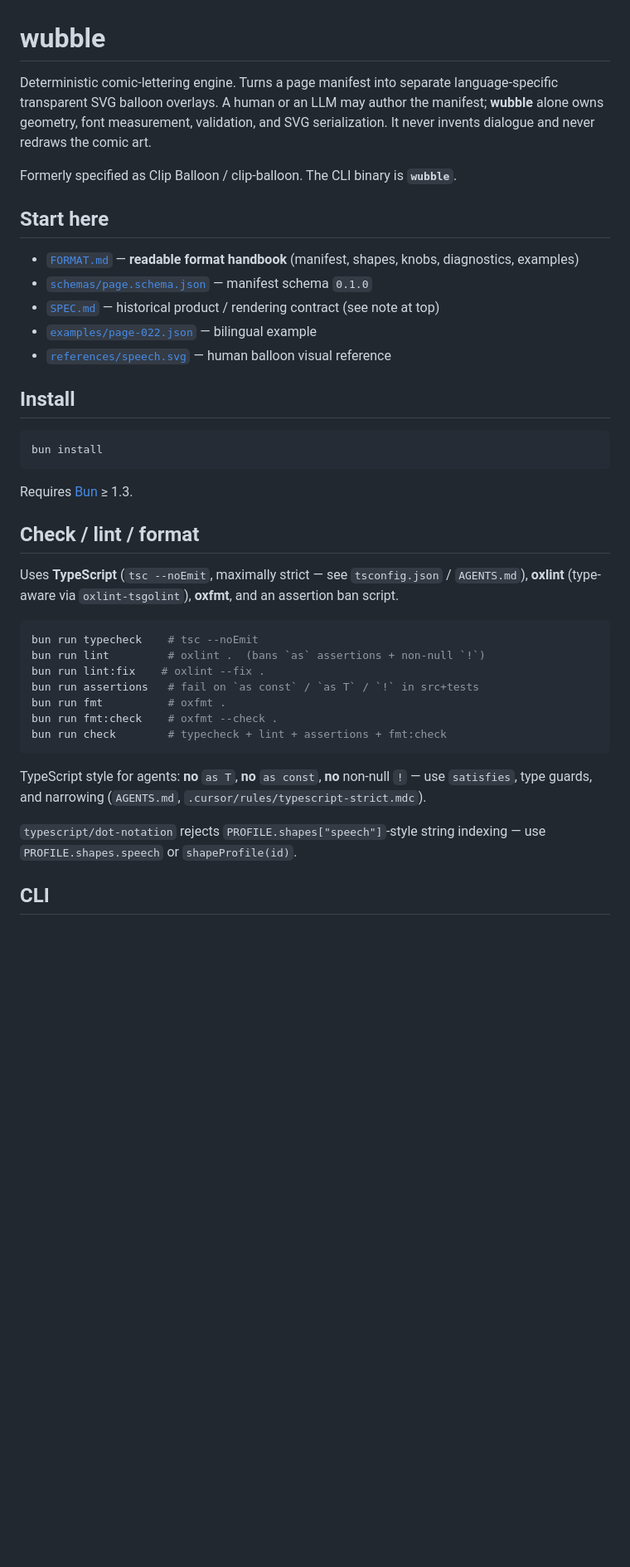
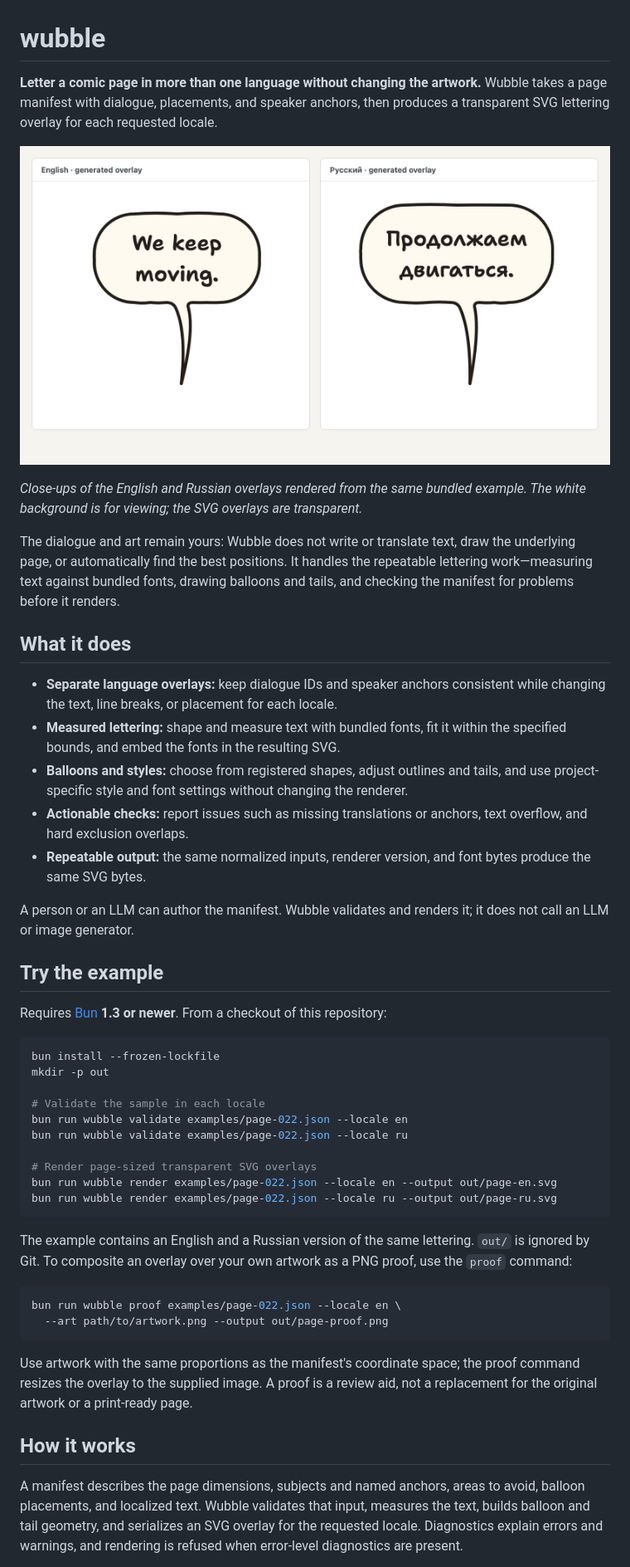
Before and after one commit to alex-golovanov/wubble, a Markdown page: README.md, the part around one of its changes. Shown at 83% size. Rendered like a GitHub page; pictures changed too: docs/images/language-overlays.png (added); blank space fills up the shorter version.

Commit message:
docs: introduce wubble with bilingual example

````diff
--- a/README.md
+++ b/README.md
@@ -1,42 +1,50 @@
 # wubble
 
-Deterministic comic-lettering engine. Turns a page manifest into separate language-specific transparent SVG balloon overlays. A human or an LLM may author the manifest; **wubble** alone owns geometry, font measurement, validation, and SVG serialization. It never invents dialogue and never redraws the comic art.
+**Letter a comic page in more than one language without changing the artwork.** Wubble takes a page manifest with dialogue, placements, and speaker anchors, then produces a transparent SVG lettering overlay for each requested locale.
 
-Formerly specified as Clip Balloon / clip-balloon. The CLI binary is **`wubble`**.
+![English and Russian versions of the same speech balloon rendered by Wubble](docs/images/language-overlays.png)
 
-## Start here
+_Close-ups of the English and Russian overlays rendered from the same bundled example. The white background is for viewing; the SVG overlays are transparent._
 
-- [`FORMAT.md`](FORMAT.md) — **readable format handbook** (manifest, shapes, knobs, diagnostics, examples)
-- [`schemas/page.schema.json`](schemas/page.schema.json) — manifest schema `0.1.0`
-- [`SPEC.md`](SPEC.md) — historical product / rendering contract (see note at top)
-- [`examples/page-022.json`](examples/page-022.json) — bilingual example
-- [`references/speech.svg`](references/speech.svg) — human balloon visual reference
+The dialogue and art remain yours: Wubble does not write or translate text, draw the underlying page, or automatically find the best positions. It handles the repeatable lettering work—measuring text against bundled fonts, drawing balloons and tails, and checking the manifest for problems before it renders.
 
-## Install
+## What it does
+
+- **Separate language overlays:** keep dialogue IDs and speaker anchors consistent while changing the text, line breaks, or placement for each locale.
+- **Measured lettering:** shape and measure text with bundled fonts, fit it within the specified bounds, and embed the fonts in the resulting SVG.
+- **Balloons and styles:** choose from registered shapes, adjust outlines and tails, and use project-specific style and font settings without changing the renderer.
+- **Actionable checks:** report issues such as missing translations or anchors, text overflow, and hard exclusion overlaps.
+- **Repeatable output:** the same normalized inputs, renderer version, and font bytes produce the same SVG bytes.
+
+A person or an LLM can author the manifest. Wubble validates and renders it; it does not call an LLM or image generator.
+
+## Try the example
+
+Requires [Bun](https://bun.sh/) **1.3 or newer**. From a checkout of this repository:
 
 ```sh
-bun install
+bun install --frozen-lockfile
+mkdir -p out
+
+# Validate the sample in each locale
+bun run wubble validate examples/page-022.json --locale en
+bun run wubble validate examples/page-022.json --locale ru
+
+# Render page-sized transparent SVG overlays
+bun run wubble render examples/page-022.json --locale en --output out/page-en.svg
+bun run wubble render examples/page-022.json --locale ru --output out/page-ru.svg
 ```
 
-Requires [Bun](https://bun.sh) ≥ 1.3.
-
-## Check / lint / format
-
-Uses **TypeScript** (`tsc --noEmit`, maximally strict — see `tsconfig.json` / `AGENTS.md`), **oxlint** (type-aware via `oxlint-tsgolint`), **oxfmt**, and an assertion ban script.
+The example contains an English and a Russian version of the same lettering. `out/` is ignored by Git. To composite an overlay over your own artwork as a PNG proof, use the `proof` command:
 
 ```sh
-bun run typecheck    # tsc --noEmit
-bun run lint         # oxlint .  (bans `as` assertions + non-null `!`)
-bun run lint:fix    # oxlint --fix .
-bun run assertions   # fail on `as const` / `as T` / `!` in src+tests
-bun run fmt          # oxfmt .
-bun run fmt:check    # oxfmt --check .
-bun run check        # typecheck + lint + assertions + fmt:check
+bun run wubble proof examples/page-022.json --locale en \
+  --art path/to/artwork.png --output out/page-proof.png
 ```
 
-TypeScript style for agents: **no** `as T`, **no** `as const`, **no** non-null `!` — use `satisfies`, type guards, and narrowing (`AGENTS.md`, `.cursor/rules/typescript-strict.mdc`).
+Use artwork with the same proportions as the manifest's coordinate space; the proof command resizes the overlay to the supplied image. A proof is a review aid, not a replacement for the original artwork or a print-ready page.
 
-`typescript/dot-notation` rejects `PROFILE.shapes["speech"]`-style string indexing — use `PROFILE.shapes.speech` or `shapeProfile(id)`.
+## How it works
 
-## CLI
+A manifest describes the page dimensions, subjects and named anchors, areas to avoid, balloon placements, and localized text. Wubble validates that input, measures the text, builds balloon and tail geometry, and serializes an SVG overlay for the requested locale. Diagnostics explain errors and warnings, and rendering is refused when error-level diagnostics are present.
 
````
Also changed, not shown: other parts of README.md (+10 -57 lines).
